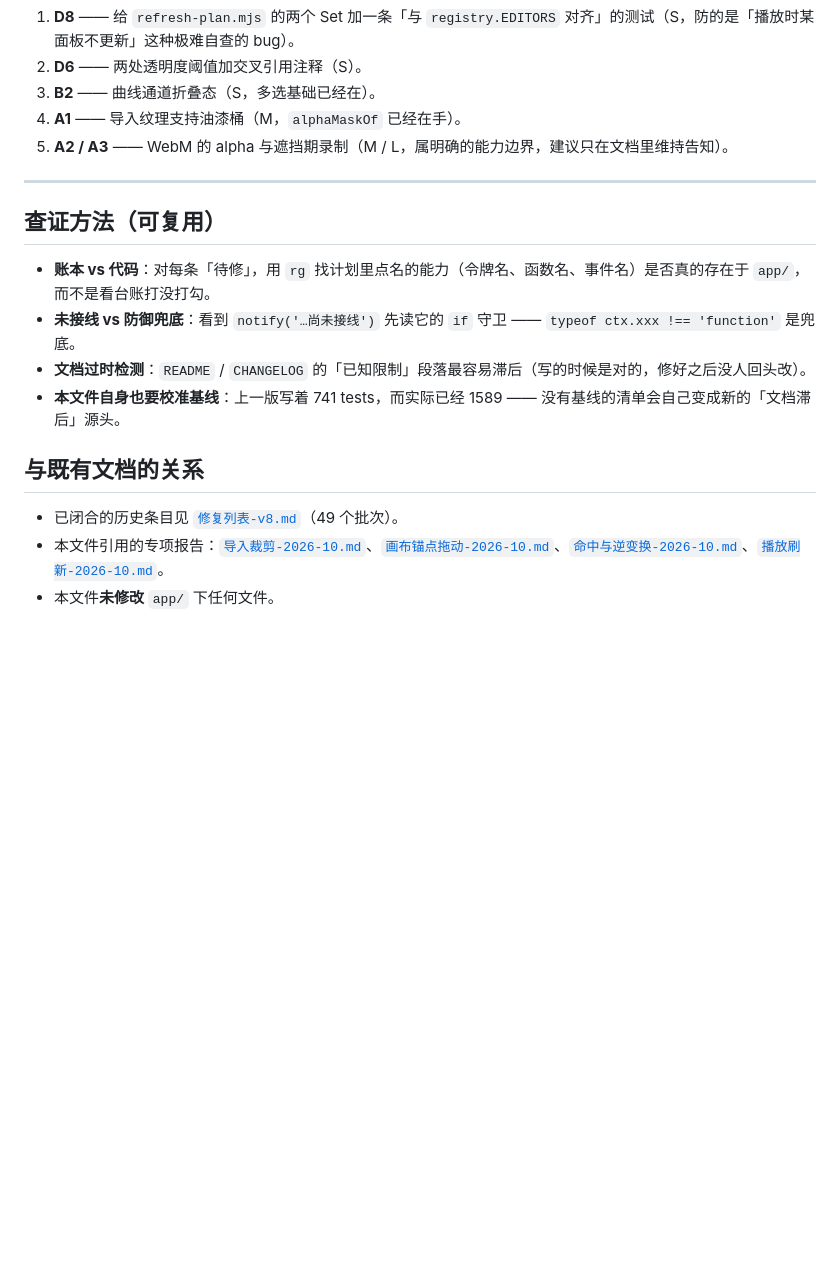
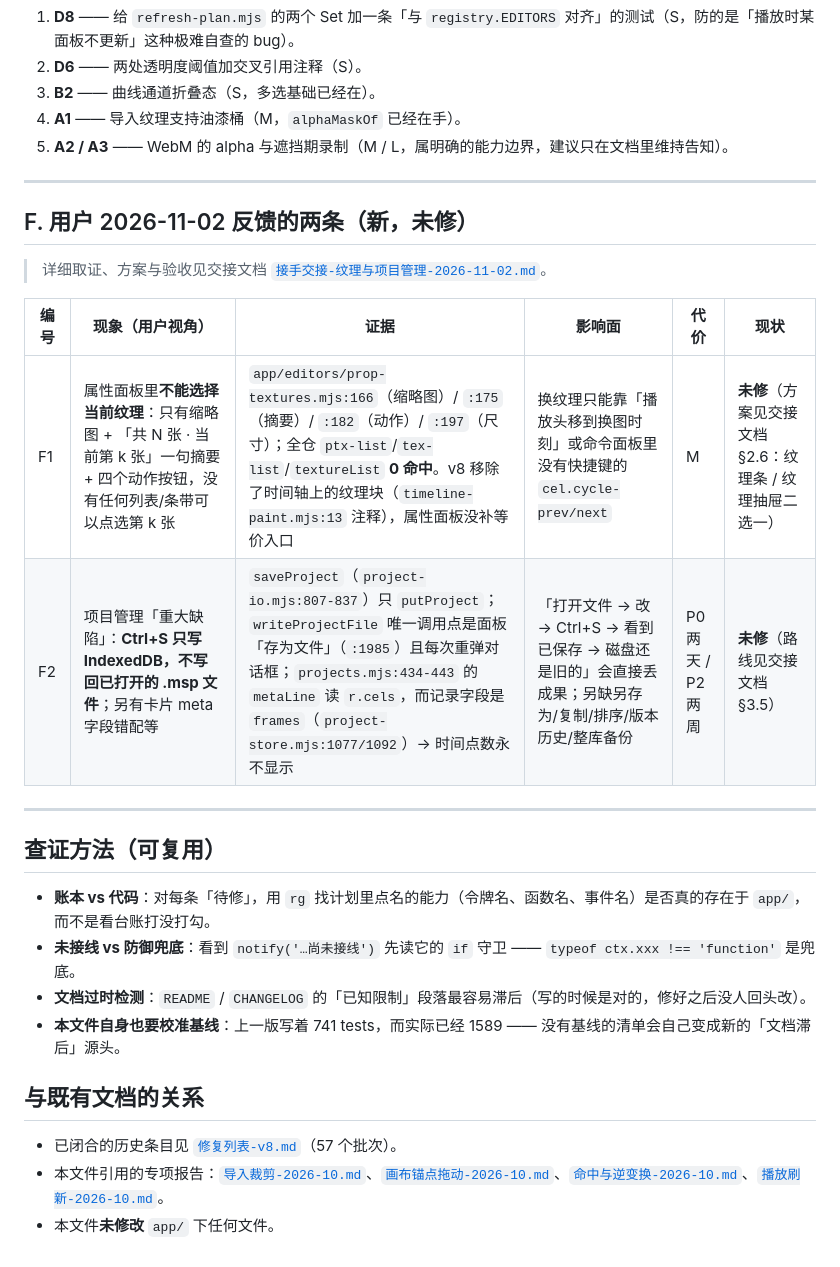
Before and after one commit to Satyr-Astry/motionstudio, a Markdown page: docs/待修与优化清单-2026-10.md, the part around the change. Rendered like a GitHub page; blank space fills up the shorter version.

```diff
--- a/docs/待修与优化清单-2026-10.md
+++ b/docs/待修与优化清单-2026-10.md
@@ -80,6 +80,17 @@
 
 ---
 
+## F. 用户 2026-11-02 反馈的两条（新，未修）
+
+> 详细取证、方案与验收见交接文档 [`接手交接-纹理与项目管理-2026-11-02.md`](./接手交接-纹理与项目管理-2026-11-02.md)。
+
+| 编号 | 现象（用户视角） | 证据 | 影响面 | 代价 | 现状 |
+|---|---|---|---|---|---|
+| F1 | 属性面板里**不能选择当前纹理**：只有缩略图 + 「共 N 张 · 当前第 k 张」一句摘要 + 四个动作按钮，没有任何列表/条带可以点选第 k 张 | `app/editors/prop-textures.mjs:166`（缩略图）/ `:175`（摘要）/ `:182`（动作）/ `:197`（尺寸）；全仓 `ptx-list`/`tex-list`/`textureList` **0 命中**。v8 移除了时间轴上的纹理块（`timeline-paint.mjs:13` 注释），属性面板没补等价入口 | 换纹理只能靠「播放头移到换图时刻」或命令面板里没有快捷键的 `cel.cycle-prev/next` | M | **未修**（方案见交接文档 §2.6：纹理条 / 纹理抽屉二选一） |
+| F2 | 项目管理「重大缺陷」：**Ctrl+S 只写 IndexedDB，不写回已打开的 .msp 文件**；另有卡片 meta 字段错配等 | `saveProject`（`project-io.mjs:807-837`）只 `putProject`；`writeProjectFile` 唯一调用点是面板「存为文件」（`:1985`）且每次重弹对话框；`projects.mjs:434-443` 的 `metaLine` 读 `r.cels`，而记录字段是 `frames`（`project-store.mjs:1077/1092`）→ 时间点数永不显示 | 「打开文件 → 改 → Ctrl+S → 看到已保存 → 磁盘还是旧的」会直接丢成果；另缺另存为/复制/排序/版本历史/整库备份 | P0 两天 / P2 两周 | **未修**（路线见交接文档 §3.5） |
+
+---
+
 ## 查证方法（可复用）
 
 - **账本 vs 代码**：对每条「待修」，用 `rg` 找计划里点名的能力（令牌名、函数名、事件名）是否真的存在于 `app/`，而不是看台账打没打勾。
@@ -89,6 +100,6 @@
 
 ## 与既有文档的关系
 
-- 已闭合的历史条目见 [`修复列表-v8.md`](./修复列表-v8.md)（49 个批次）。
+- 已闭合的历史条目见 [`修复列表-v8.md`](./修复列表-v8.md)（57 个批次）。
 - 本文件引用的专项报告：[`导入裁剪-2026-10.md`](./导入裁剪-2026-10.md)、[`画布锚点拖动-2026-10.md`](./画布锚点拖动-2026-10.md)、[`命中与逆变换-2026-10.md`](./命中与逆变换-2026-10.md)、[`播放刷新-2026-10.md`](./播放刷新-2026-10.md)。
 - 本文件**未修改** `app/` 下任何文件。
```
Also changed, not shown: docs/README.md (+1 -0 lines), docs/接手交接-纹理与项目管理-2026-11-02.md (added, +211 -0 lines).
